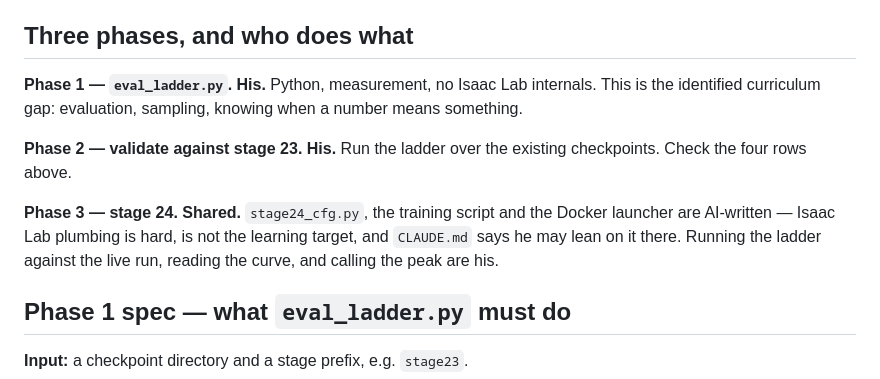
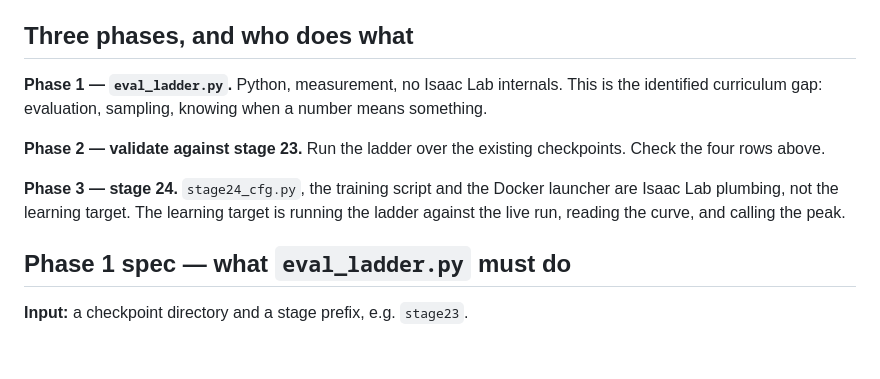
Before and after one commit to welidemezene/grasping-twin, a Markdown page: week6/README.md, the part around the change. Drawn GitHub-style; blank space fills up the shorter version.

Commit message:
readme added both week6 and week8

```diff
--- a/week6/README.md
+++ b/week6/README.md
@@ -59,18 +59,17 @@ has two possible causes, and no way to tell them apart.
 
 ## Three phases, and who does what
 
-**Phase 1 — `eval_ladder.py`. His.**
+**Phase 1 — `eval_ladder.py`.**
 Python, measurement, no Isaac Lab internals. This is the identified curriculum
 gap: evaluation, sampling, knowing when a number means something.
 
-**Phase 2 — validate against stage 23. His.**
+**Phase 2 — validate against stage 23.**
 Run the ladder over the existing checkpoints. Check the four rows above.
 
-**Phase 3 — stage 24. Shared.**
-`stage24_cfg.py`, the training script and the Docker launcher are AI-written —
-Isaac Lab plumbing is hard, is not the learning target, and `CLAUDE.md` says he
-may lean on it there. Running the ladder against the live run, reading the curve,
-and calling the peak are his.
+**Phase 3 — stage 24.**
+`stage24_cfg.py`, the training script and the Docker launcher are Isaac Lab
+plumbing, not the learning target. The learning target is running the ladder
+against the live run, reading the curve, and calling the peak.
 
 ## Phase 1 spec — what `eval_ladder.py` must do
 
```
Also changed, not shown: week8/README.md (+3 -3 lines).
